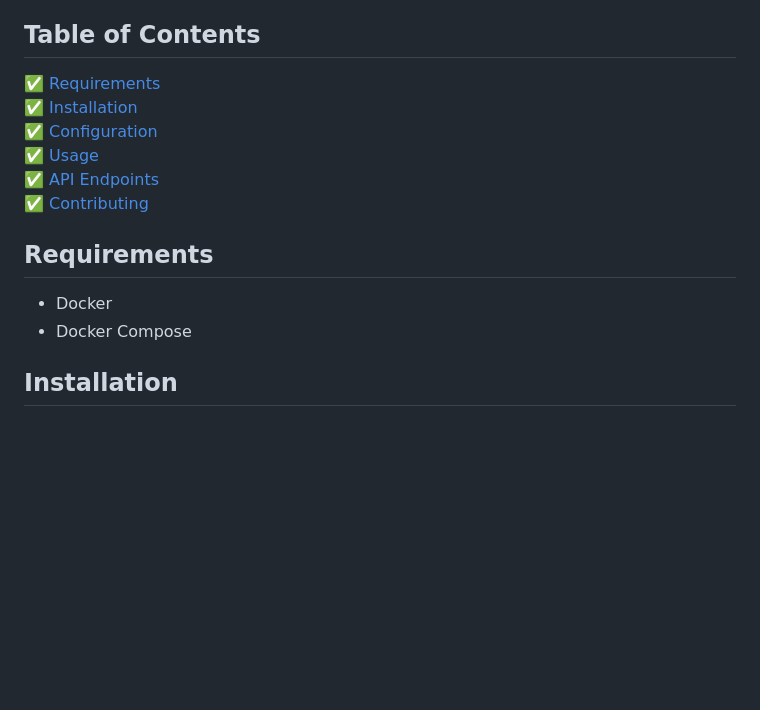
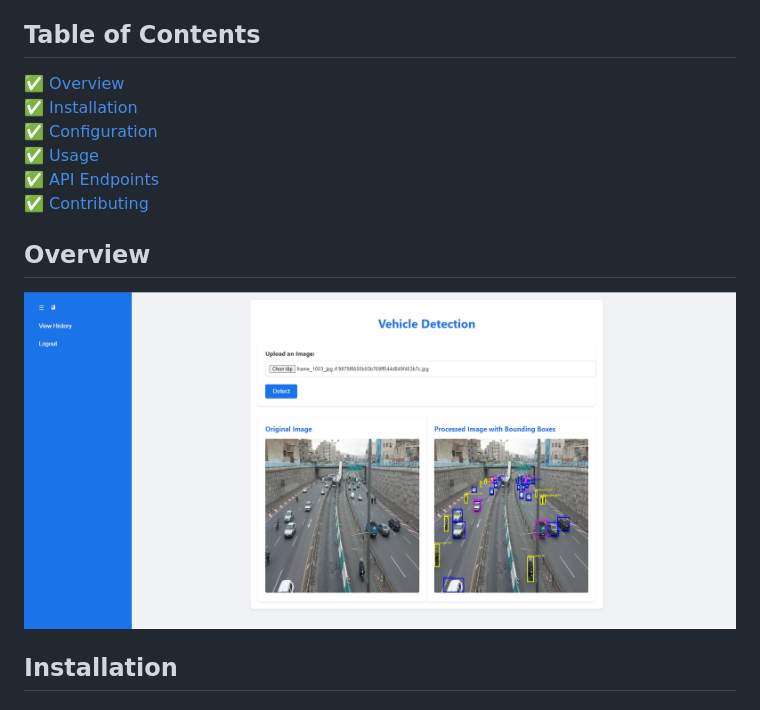
Before and after one commit to OtaTran241/Vehicle_Detection_WebAPI, a Markdown page: README.md, the part around the change. Drawn GitHub-style; blank space fills up the shorter version.

```diff
--- a/README.md
+++ b/README.md
@@ -4,17 +4,16 @@ This project is a FastAPI-based web application for vehicle detection in images.
 
 ## Table of Contents
 
-✅ [Requirements](#Requirements)
+✅ [Overview](#Overview)
 ✅ [Installation](#Installation)
 ✅ [Configuration](#Configuration)
 ✅ [Usage](#Usage)
 ✅ [API Endpoints](#API-Endpoints)
 ✅ [Contributing](#Contributing)
 
-## Requirements
+## Overview
 
-- Docker
-- Docker Compose
+<img src="./Images/Index.png" style="width:400px;"/>
 
 ## Installation
 ### Build and start with pip
```
